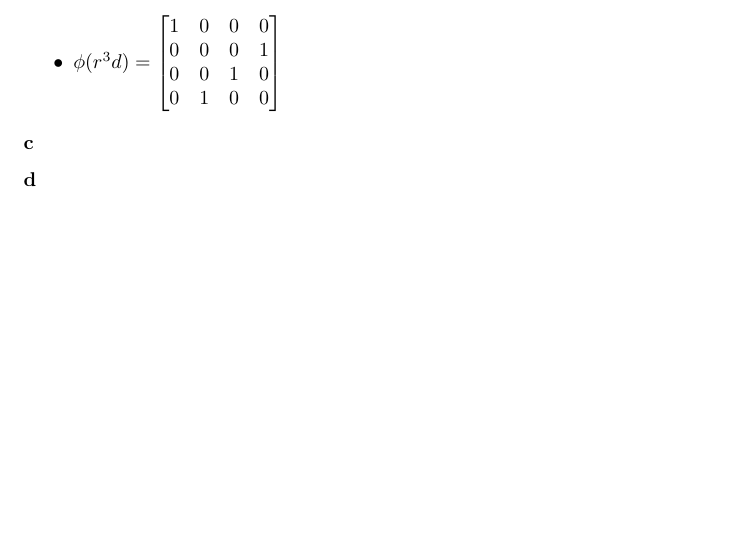
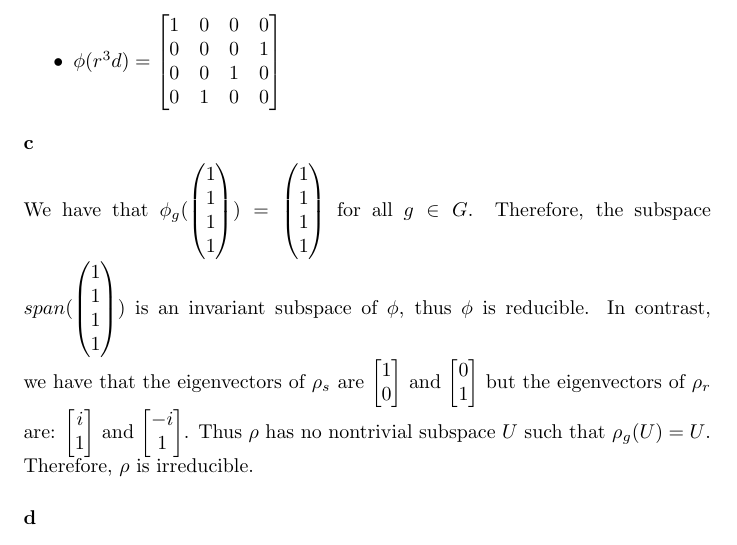
Before and after one commit to ErickLuu/Honours-Project-Notes, a LaTeX document (Notes/Representation Theory/Problem sheets/Problem sheet 1.tex): part of page 7 of 8, cut so that both start at the same text, the shorter picture padded with empty space. Compiled offline with pdfLaTeX.

Commit message:
Added notes on why rho and phi are irreducible

```diff
--- a/Notes/Representation Theory/Problem sheets/Problem sheet 1.tex
+++ b/Notes/Representation Theory/Problem sheets/Problem sheet 1.tex
@@ -288,14 +289,50 @@ $\phi(r^3 d) =
 \end{bmatrix}$
 \end{itemize}
 \subsubsection*{c}
-
+We have that $\phi_g (
+\begin{pmatrix}
+	1\\
+	1\\
+	1\\
+	1\\
+\end{pmatrix}
+) = \begin{pmatrix}
+	1\\
+	1\\
+	1\\
+	1\\
+\end{pmatrix}$ for all $g \in G$. Therefore, the subspace $span(\begin{pmatrix}
+1\\
+1\\
+1\\
+1\\
+\end{pmatrix})$ is an invariant subspace of $\phi$, thus $\phi$ is reducible. In contrast, we have that the eigenvectors of $\rho_{s}$ are $
+\begin{bmatrix}
+	1\\
+	0\\
+\end{bmatrix}$ and
+$
+\begin{bmatrix}
+	0\\
+	1\\
+\end{bmatrix}
+$
+but the eigenvectors of $\rho_r$ are:
+$\begin{bmatrix}
+	i\\
+	1\\
+\end{bmatrix}$
+and
+$\begin{bmatrix}
+	-i\\
+	1\\
+\end{bmatrix}$. Thus $\rho$ has no nontrivial subspace $U$ such that $\rho_g (U) = U$. Therefore, $\rho$ is irreducible.
 \subsubsection*{d}
 
 \subsection*{1.2}
 Recall that two representations $\rho$ and $\phi$ are equivalent if there exists an isomorphism of vector spaces $T: \mathbb{C} \rightarrow \mathbb{C}$ such that $T \rho_g = \phi_g T$ for all $g \in G$.
 If $\rho, \phi$ are equivalent functions, then $\rho_g = [1] \phi_g [1]$ for all $g$ in $G$, where $[1] : \mathbb{C} \rightarrow \mathbb{C}$ is the identity function. Thus $\rho_g$ and $\phi_g$ are equivalent representations.
 If $\rho$ and $\phi$ are equivalent representations, then $\rho_g = T \phi_g T^{-1}$ for some isomorphism $T$ for all $g \in G$. However, we can represent $T = [a]$, where $ a \in \mathbb{C}^*$. Then $\rho_g = a \phi_g a^{-1}$ as $\phi_g \in \mathbb{C}^*$. However, multiplication commutes in $\mathbb{C}$, so $\rho_g = a a^{-1} \phi_g = \phi_g$ for all $g \in G$. Thus $\rho$ and $\phi$ are equal functions.
-
 \subsection{1.3}
 \subsubsection*{a}
 We must show that $\rho(1) = 1$. We have that $\rho(1) \rho(g) =\rho(1 g) =  \rho(g)$ for all $g \in G$ by the commutativity of $\rho$. Thus $\rho(1)$ is the identity in $\mathbb{C}^*$ which is $1$. Therefore, $\rho(g^n) = \underbrace{\rho(g) \rho(g) \cdots \rho(g)}_{n \text{ times}} = \rho(1) = 1$, therefore $\rho(g)^n = 1$. Thus $\rho(g)$ is an $n$-th root of unity.
```
Also changed, not shown: Notes/Representation Theory/Problem sheets/Problem sheet 1.tex (1 more changed lines).
